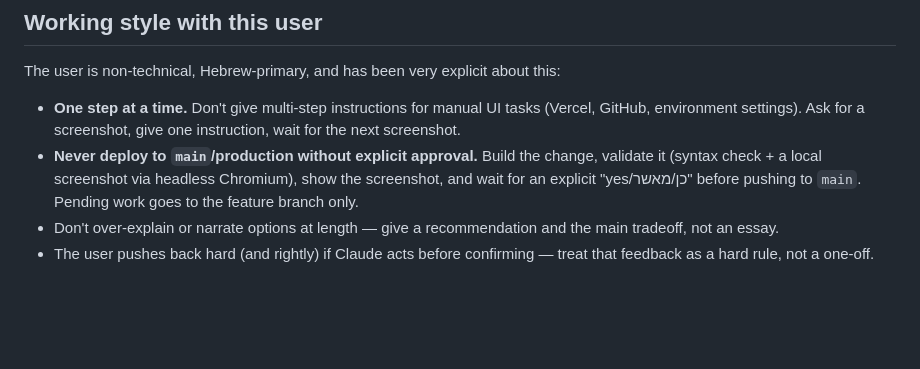
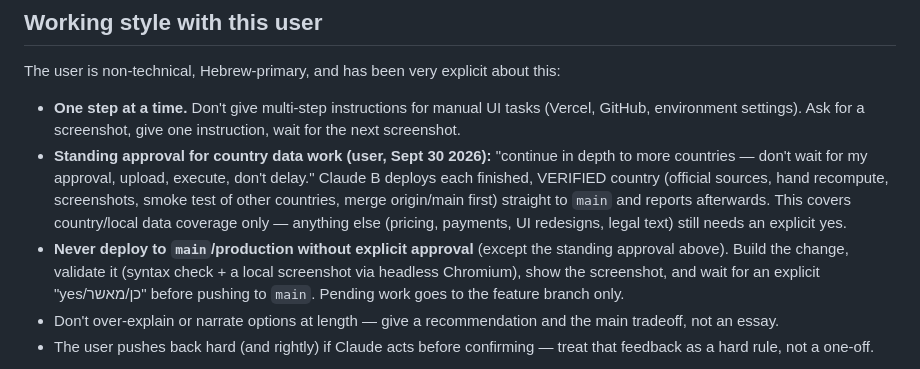
Before and after one commit to pradixium/Pradixium-1.0, a Markdown page: CLAUDE.md, the part around the change. GitHub-like rendering; blank space fills up the shorter version.

Commit message:
Notes: standing approval to deploy verified country data work
Co-Authored-By: Claude Opus 5.5 <noreply@anthropic.com>
Claude-Session: https://claude.ai/code/session_014PouCXwUnQreJVKfLhCXLo

```diff
--- a/CLAUDE.md
+++ b/CLAUDE.md
@@ -40,7 +40,15 @@ The user is non-technical, Hebrew-primary, and has been very explicit about this
 - **One step at a time.** Don't give multi-step instructions for manual UI tasks
   (Vercel, GitHub, environment settings). Ask for a screenshot, give one instruction,
   wait for the next screenshot.
-- **Never deploy to `main`/production without explicit approval.** Build the change,
+- **Standing approval for country data work (user, Sept 30 2026):** "continue
+  in depth to more countries — don't wait for my approval, upload, execute,
+  don't delay." Claude B deploys each finished, VERIFIED country (official
+  sources, hand recompute, screenshots, smoke test of other countries,
+  merge origin/main first) straight to `main` and reports afterwards. This
+  covers country/local data coverage only — anything else (pricing,
+  payments, UI redesigns, legal text) still needs an explicit yes.
+- **Never deploy to `main`/production without explicit approval** (except
+  the standing approval above). Build the change,
   validate it (syntax check + a local screenshot via headless Chromium), show the
   screenshot, and wait for an explicit "yes/כן/מאשר" before pushing to `main`. Pending
   work goes to the feature branch only.
```
